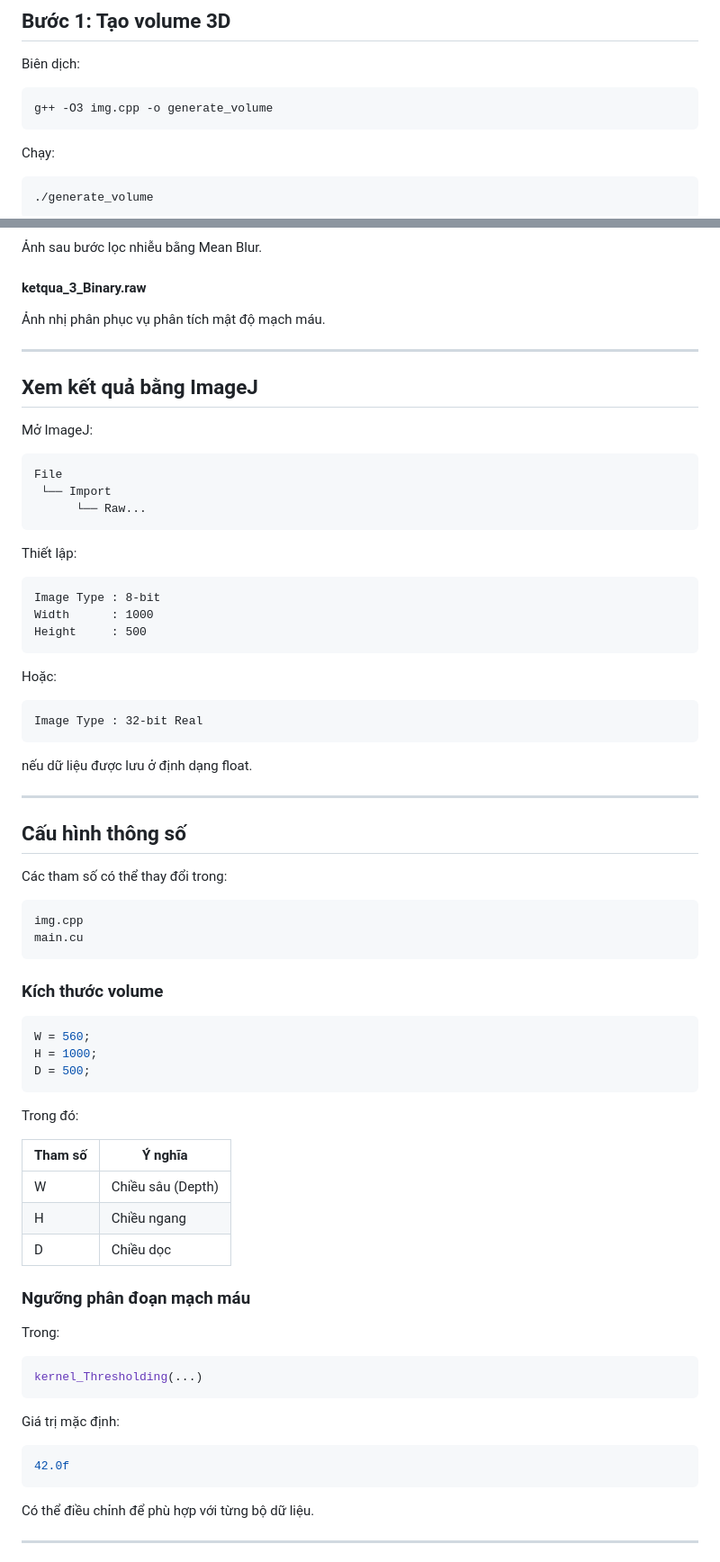
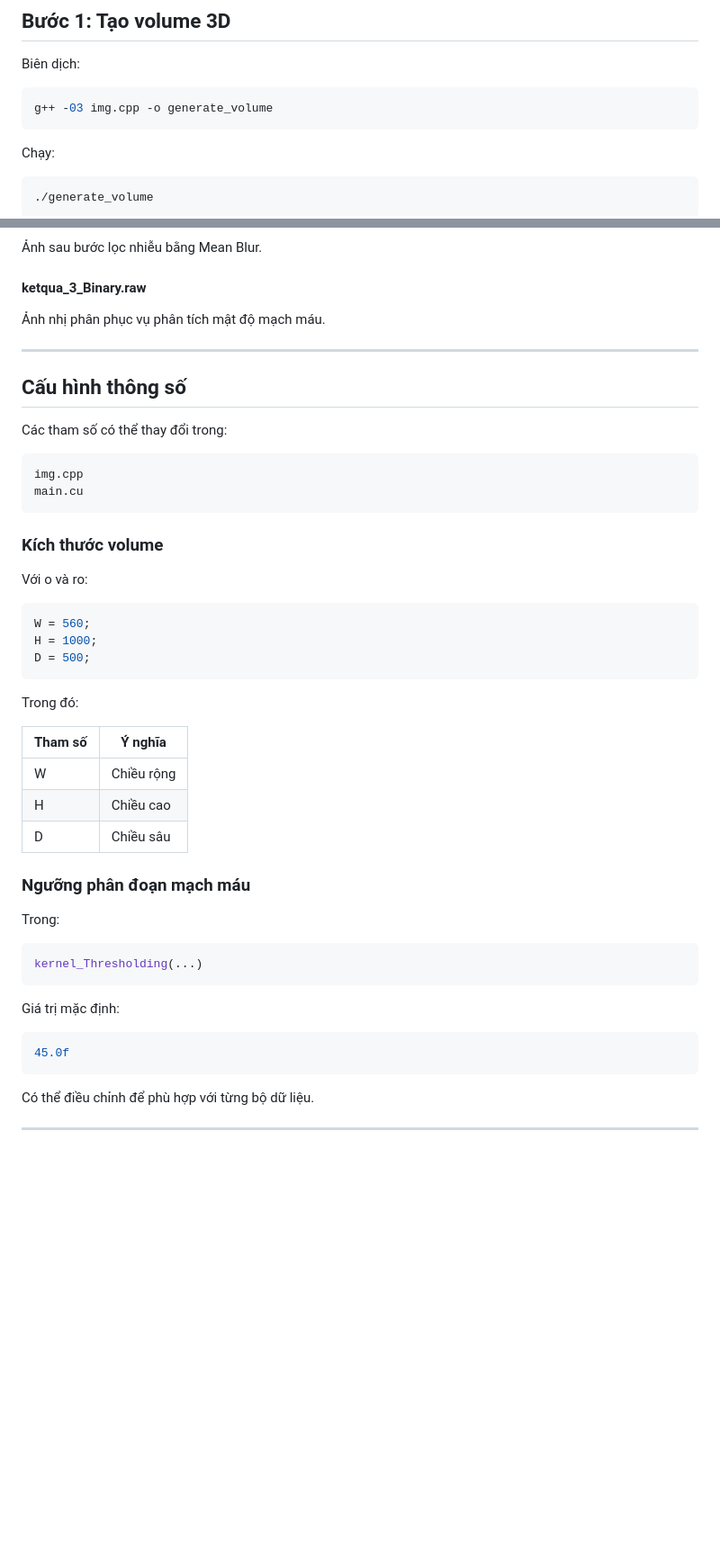
Before and after one commit to Anpkpk/dorsum-hand-analysis, a Markdown page: Readme.md, 2 parts joined by grey strips. Shown at 90% size. Drawn GitHub-style; blank space fills up the shorter version.

````diff
--- a/Readme.md
+++ b/Readme.md
@@ -170,7 +170,7 @@ output/
 Biên dịch:
 
 ```bash
-g++ -O3 img.cpp -o generate_volume
+g++ -03 img.cpp -o generate_volume
 ```
 
 Chạy:
@@ -230,34 +219,6 @@ ketqua_3_Binary.raw
 
 ---
 
-## Xem kết quả bằng ImageJ
-
-Mở ImageJ:
-
-```text
-File
- └── Import
-      └── Raw...
-```
-
-Thiết lập:
-
-```text
-Image Type : 8-bit
-Width      : 1000
-Height     : 500
-```
-
-Hoặc:
-
-```text
-Image Type : 32-bit Real
-```
-
-nếu dữ liệu được lưu ở định dạng float.
-
----
-
 ## Cấu hình thông số
 
 Các tham số có thể thay đổi trong:
@@ -269,6 +230,7 @@ main.cu
 
 ### Kích thước volume
 
+Với o và ro:
 ```cpp
 W = 560;
 H = 1000;
@@ -279,9 +241,9 @@ Trong đó:
 
 | Tham số | Ý nghĩa           |
 | ------- | ----------------- |
-| W       | Chiều sâu (Depth) |
-| H       | Chiều ngang       |
-| D       | Chiều dọc         |
+| W       | Chiều rộng        |
+| H       | Chiều cao         |
+| D       | Chiều sâu         |
 
 ### Ngưỡng phân đoạn mạch máu
 
@@ -294,7 +256,7 @@ kernel_Thresholding(...)
 Giá trị mặc định:
 
 ```cpp
-42.0f
+45.0f
 ```
 
 Có thể điều chỉnh để phù hợp với từng bộ dữ liệu.
````
Also changed, not shown: other parts of Readme.md (+0 -11 lines).
